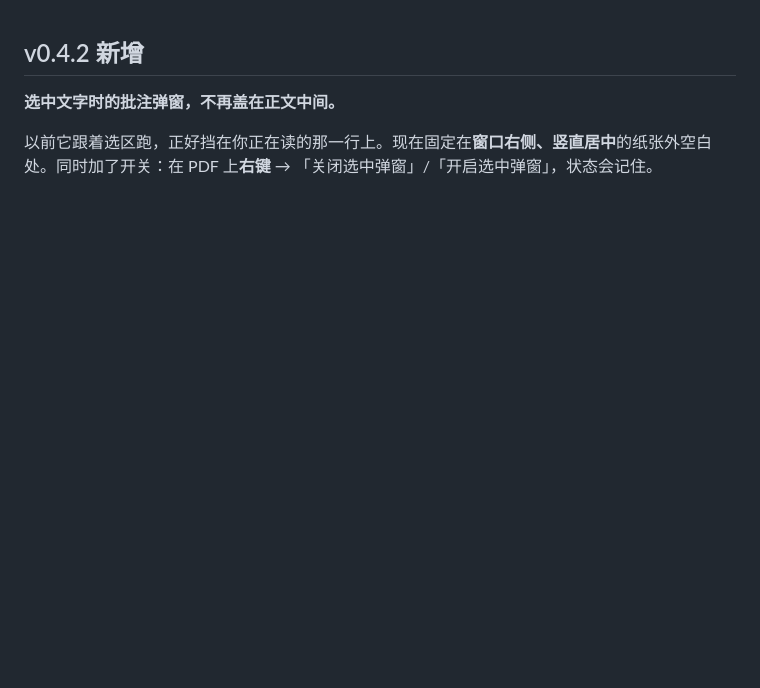
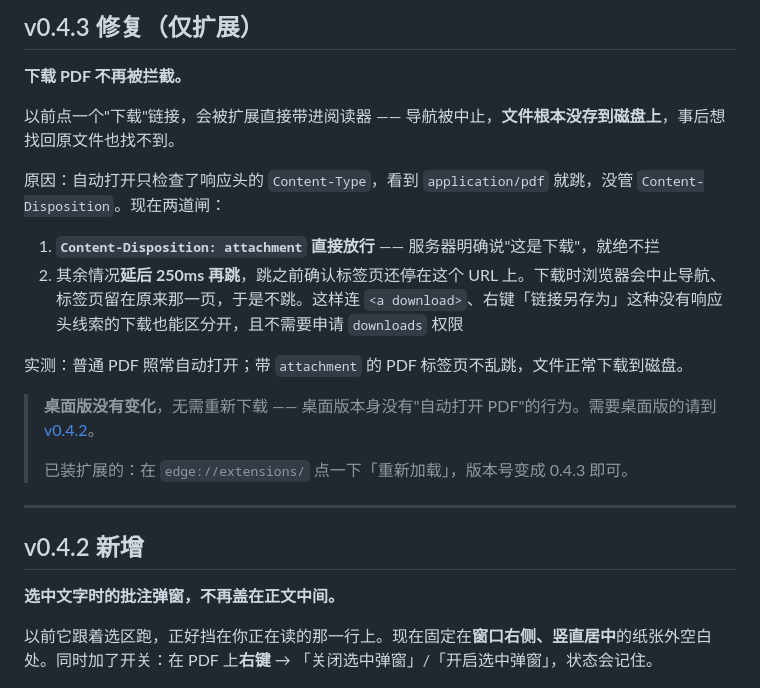
Before and after one commit to qqqqqqqqq1122/zotero-eye-care-reader, a Markdown page: step140_release_notes.md, the part around the change. GitHub-like rendering; blank space fills up the shorter version.

Commit message:
Release 说明更新到 v0.4.3（下载拦截修复）
Co-Authored-By: Claude Code <noreply@anthropic.com>

```diff
--- a/step140_release_notes.md
+++ b/step140_release_notes.md
@@ -1,3 +1,22 @@
+## v0.4.3 修复（仅扩展）
+
+**下载 PDF 不再被拦截。**
+
+以前点一个"下载"链接，会被扩展直接带进阅读器 —— 导航被中止，**文件根本没存到磁盘上**，事后想找回原文件也找不到。
+
+原因：自动打开只检查了响应头的 `Content-Type`，看到 `application/pdf` 就跳，没管 `Content-Disposition`。现在两道闸：
+
+1. **`Content-Disposition: attachment` 直接放行** —— 服务器明确说"这是下载"，就绝不拦
+2. 其余情况**延后 250ms 再跳**，跳之前确认标签页还停在这个 URL 上。下载时浏览器会中止导航、标签页留在原来那一页，于是不跳。这样连 `<a download>`、右键「链接另存为」这种没有响应头线索的下载也能区分开，且不需要申请 `downloads` 权限
+
+实测：普通 PDF 照常自动打开；带 `attachment` 的 PDF 标签页不乱跳，文件正常下载到磁盘。
+
+> **桌面版没有变化**，无需重新下载 —— 桌面版本身没有"自动打开 PDF"的行为。需要桌面版的请到 [v0.4.2](https://github.com/qqqqqqqqq1122/zotero-eye-care-reader/releases/tag/v0.4.2)。
+>
+> 已装扩展的：在 `edge://extensions/` 点一下「重新加载」，版本号变成 0.4.3 即可。
+
+---
+
 ## v0.4.2 新增
 
 **选中文字时的批注弹窗，不再盖在正文中间。**
```
